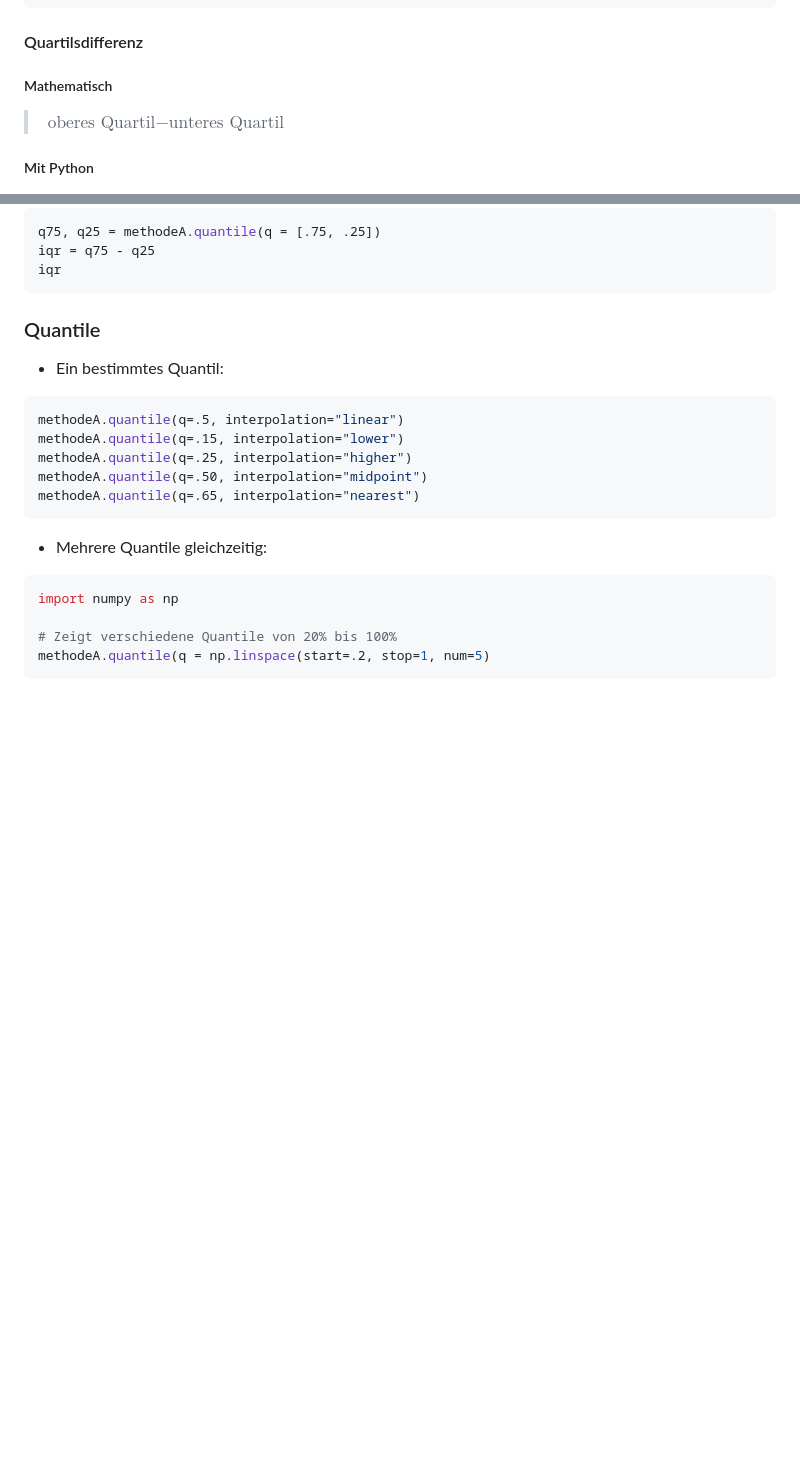
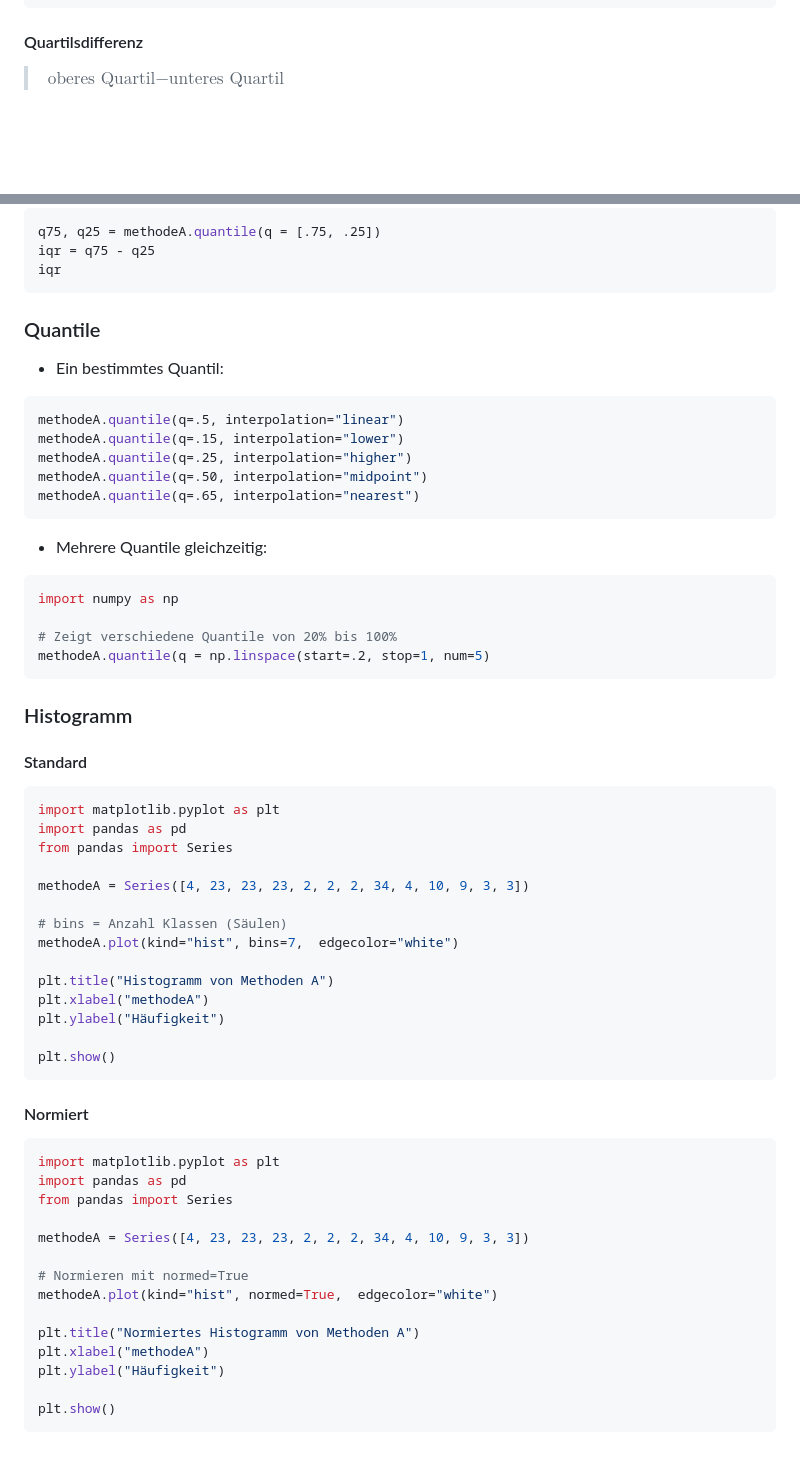
Before and after one commit to christopherchristensen/summaries, a Markdown page: stat/formulas.md, 2 parts joined by grey strips. GitHub-like rendering; blank space fills up the shorter version.

Commit message:
added histogramm to summary of stat

````diff
--- a/stat/formulas.md
+++ b/stat/formulas.md
@@ -84,10 +78,7 @@ methodeA.quantile(q=.75, interpolation="nearest")
 
 #### Quartilsdifferenz
 
-##### Mathematisch
 > $\text{oberes Quartil} - \text{unteres Quartil}$
-
-##### Mit Python
 
 ```python
 q75, q25 = methodeA.quantile(q = [.75, .25])
@@ -115,3 +106,42 @@ import numpy as np
 # Zeigt verschiedene Quantile von 20% bis 100%
 methodeA.quantile(q = np.linspace(start=.2, stop=1, num=5)
 ```
+
+### Histogramm
+
+#### Standard
+```python
+import matplotlib.pyplot as plt
+import pandas as pd
+from pandas import Series
+
+methodeA = Series([4, 23, 23, 23, 2, 2, 2, 34, 4, 10, 9, 3, 3])
+
+# bins = Anzahl Klassen (Säulen)
+methodeA.plot(kind="hist", bins=7,  edgecolor="white")
+
+plt.title("Histogramm von Methoden A")
+plt.xlabel("methodeA")
+plt.ylabel("Häufigkeit")
+
+plt.show()
+```
+
+#### Normiert
+
+```python
+import matplotlib.pyplot as plt
+import pandas as pd
+from pandas import Series
+
+methodeA = Series([4, 23, 23, 23, 2, 2, 2, 34, 4, 10, 9, 3, 3])
+
+# Normieren mit normed=True
+methodeA.plot(kind="hist", normed=True,  edgecolor="white")
+
+plt.title("Normiertes Histogramm von Methoden A")
+plt.xlabel("methodeA")
+plt.ylabel("Häufigkeit")
+
+plt.show()
+```
````
Also changed, not shown: other parts of stat/formulas.md (+7 -13 lines), stat/statistics_for_data_science.md (+12 -0 lines), stat/img/histogramm.png (added), 1 other file.
